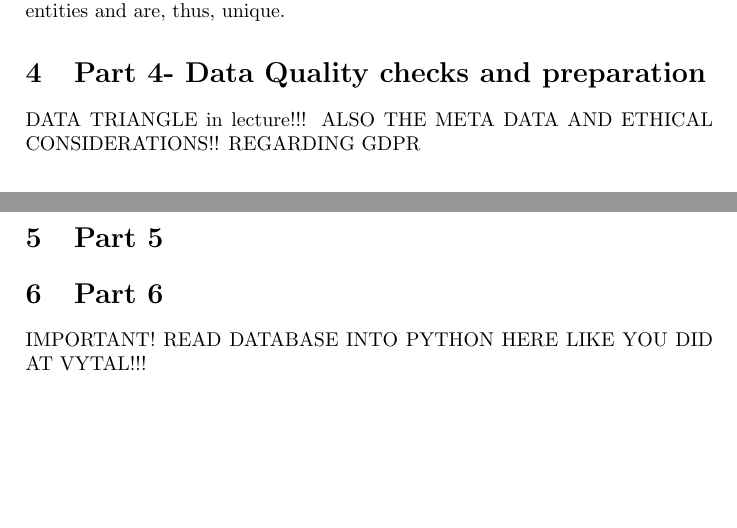
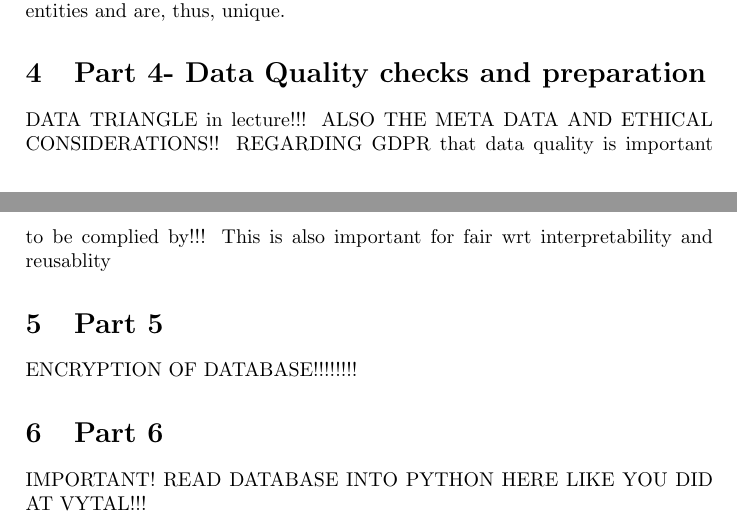
Before and after one commit to AngeloBarisano/data_management_and_ethics, a LaTeX problem sheet (LaTex/dme_assignment_1.tex): two parts of pages 7 and 8 of 8, joined at a grey line, cut so that both start at the same text. Compiled offline with pdfLaTeX.

```diff
--- a/LaTex/dme_assignment_1.tex
+++ b/LaTex/dme_assignment_1.tex
@@ -143,9 +143,9 @@
 
 
 DATA TRIANGLE in lecture!!!
-ALSO THE META DATA AND ETHICAL CONSIDERATIONS!! REGARDING GDPR
+ALSO THE META DATA AND ETHICAL CONSIDERATIONS!! REGARDING GDPR that data quality is important to be complied by!!! This is also important for fair wrt interpretability and reusablity
 \section{Part 5}
-
+ENCRYPTION OF DATABASE!!!!!!!!
 
 
 
```
Also changed, not shown: ERDs/ConceptualDiagramFinal.drawiowdescription.png (added), ERDs/LogicalDiagramFinal.drawiowdescription.png (added), ERDs/PhysicalModelFinal.drawiowdescription.png (added), LaTex/dme_assignment_1.pdf, LaTex/dme_assignment_1.tex (4 more changed lines), 3 other files.
